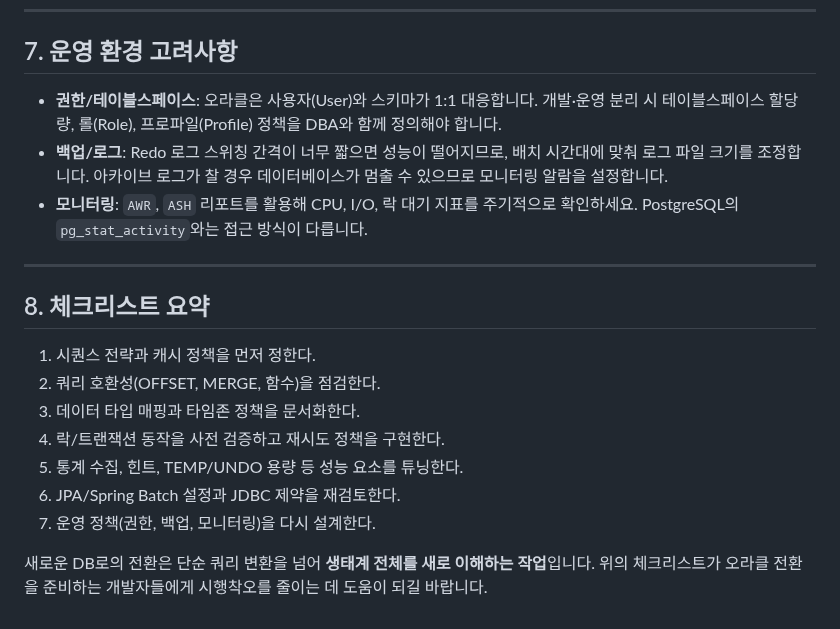
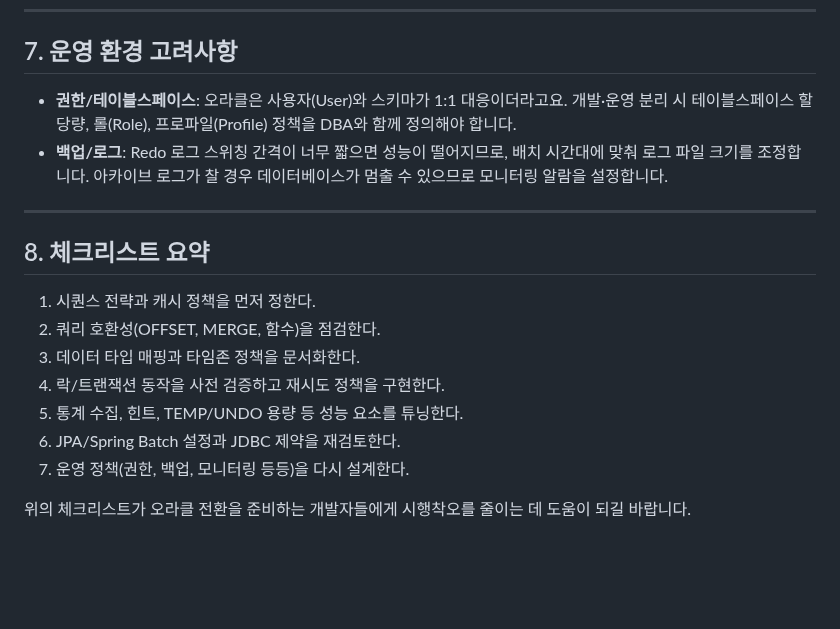
Before and after one commit to tinajeong/tinawiki, a Markdown page: posts/oracle-migration-checklist.md, the part around one of its changes. GitHub-like rendering; blank space fills up the shorter version.

```diff
--- a/posts/oracle-migration-checklist.md
+++ b/posts/oracle-migration-checklist.md
@@ -94,9 +102,8 @@ CREATE SEQUENCE TB_SAMPLE_SEQ
 
 ## 7. 운영 환경 고려사항
 
-- **권한/테이블스페이스**: 오라클은 사용자(User)와 스키마가 1:1 대응합니다. 개발·운영 분리 시 테이블스페이스 할당량, 롤(Role), 프로파일(Profile) 정책을 DBA와 함께 정의해야 합니다.
+- **권한/테이블스페이스**: 오라클은 사용자(User)와 스키마가 1:1 대응이더라고요. 개발·운영 분리 시 테이블스페이스 할당량, 롤(Role), 프로파일(Profile) 정책을 DBA와 함께 정의해야 합니다.
 - **백업/로그**: Redo 로그 스위칭 간격이 너무 짧으면 성능이 떨어지므로, 배치 시간대에 맞춰 로그 파일 크기를 조정합니다. 아카이브 로그가 찰 경우 데이터베이스가 멈출 수 있으므로 모니터링 알람을 설정합니다.
-- **모니터링**: `AWR`, `ASH` 리포트를 활용해 CPU, I/O, 락 대기 지표를 주기적으로 확인하세요. PostgreSQL의 `pg_stat_activity`와는 접근 방식이 다릅니다.
 
 ---
 
@@ -108,6 +115,6 @@ CREATE SEQUENCE TB_SAMPLE_SEQ
 4. 락/트랜잭션 동작을 사전 검증하고 재시도 정책을 구현한다.
 5. 통계 수집, 힌트, TEMP/UNDO 용량 등 성능 요소를 튜닝한다.
 6. JPA/Spring Batch 설정과 JDBC 제약을 재검토한다.
-7. 운영 정책(권한, 백업, 모니터링)을 다시 설계한다.
+7. 운영 정책(권한, 백업, 모니터링 등등)을 다시 설계한다.
 
-새로운 DB로의 전환은 단순 쿼리 변환을 넘어 **생태계 전체를 새로 이해하는 작업**입니다. 위의 체크리스트가 오라클 전환을 준비하는 개발자들에게 시행착오를 줄이는 데 도움이 되길 바랍니다.
+위의 체크리스트가 오라클 전환을 준비하는 개발자들에게 시행착오를 줄이는 데 도움이 되길 바랍니다.
```
Also changed, not shown: other parts of posts/oracle-migration-checklist.md (+20 -12 lines).
